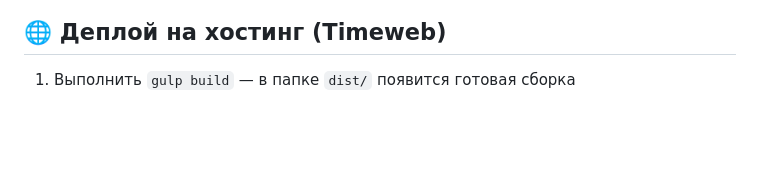
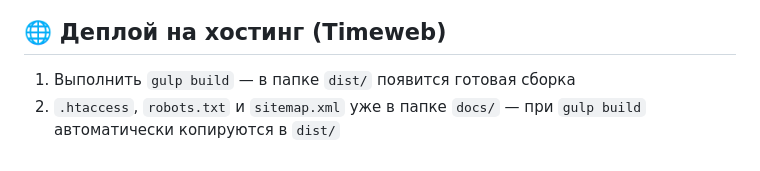
Before and after one commit to ITmTm/ural-go, a Markdown page: README.md, the part around the change. Rendered like a GitHub page; blank space fills up the shorter version.

```diff
--- a/README.md
+++ b/README.md
@@ -153,3 +153,4 @@ gulp build
 ## 🌐 Деплой на хостинг (Timeweb)
 
 1. Выполнить `gulp build` — в папке `dist/` появится готовая сборка
+2. `.htaccess`, `robots.txt` и `sitemap.xml` уже в папке `docs/` — при `gulp build` автоматически копируются в `dist/`
```
